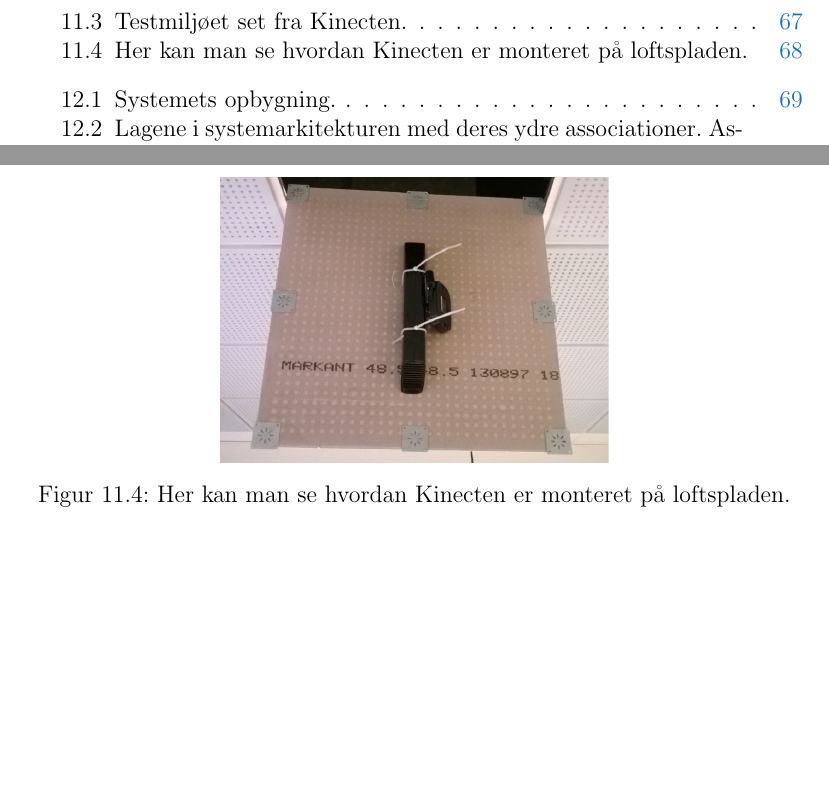
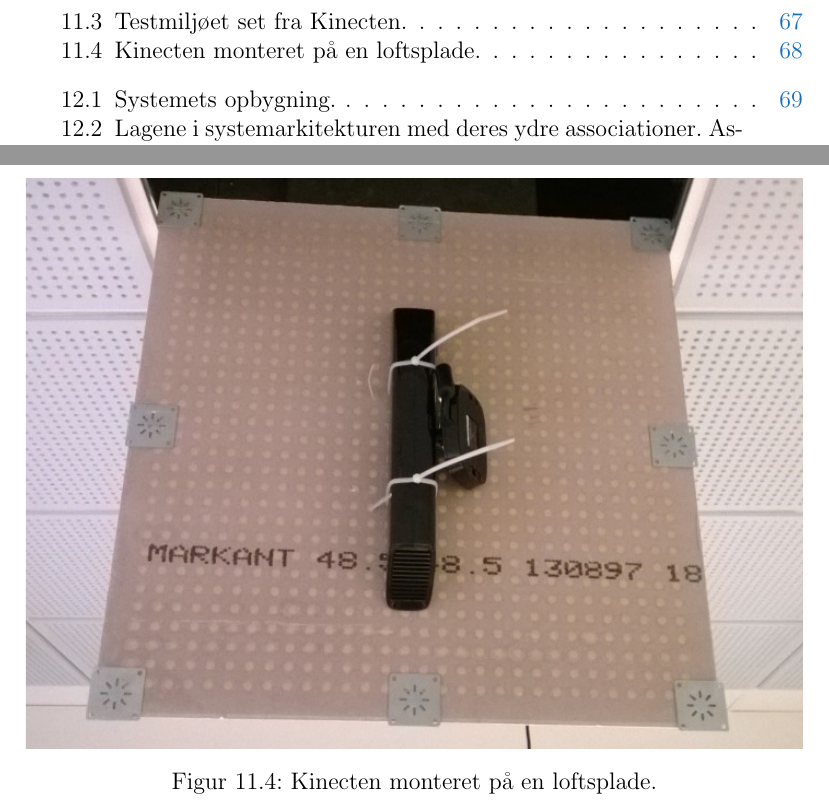
Before and after one commit to Thalmann/sw505-rapport, a LaTeX thesis (main.tex, which reads indhold/testmiljo.tex): two parts of pages 11 and 80 of 117, joined at a grey line, cut so that both start at the same text, the shorter picture padded with empty space. Compiled offline with pdfLaTeX.

Commit message:
Changed caption of figure and changed its size

```diff
--- a/indhold/testmiljo.tex
+++ b/indhold/testmiljo.tex
@@ -43,7 +43,7 @@ På \cref{testmiljo:forfra} kan man se hvordan Kinecten er monteret under en lof
 
 \begin{figure}
 \centering
-\includegraphics[width=((\textwidth)/2), clip, trim = 10cm 2cm 10cm 5cm]{./verden/kinect}
-\caption{Her kan man se hvordan Kinecten er monteret på loftspladen.}
+\includegraphics[width=\textwidth, clip, trim = 10cm 2cm 10cm 5cm]{./verden/kinect}
+\caption{Kinecten monteret på en loftsplade.}
 \label{testmiljo:kinect}
 \end{figure}
```
